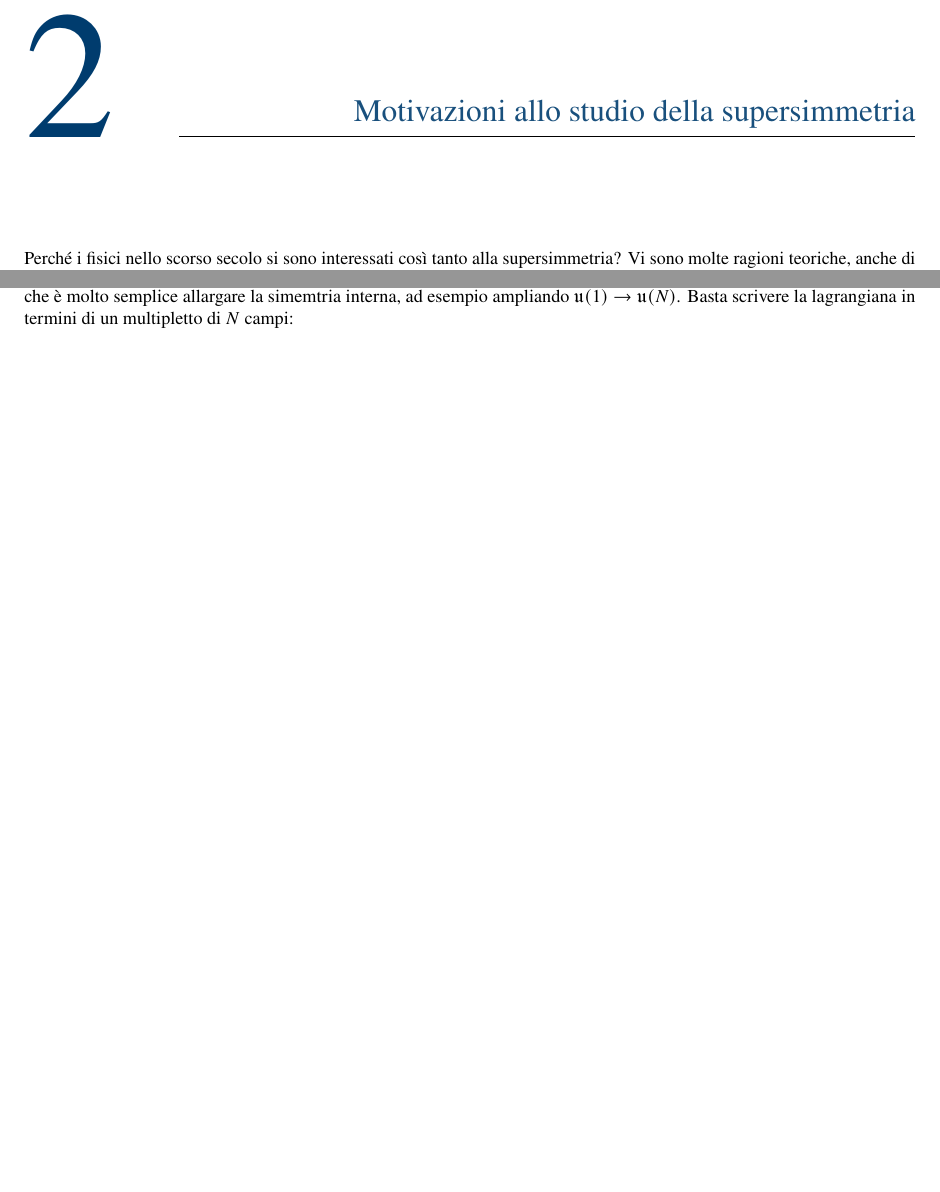
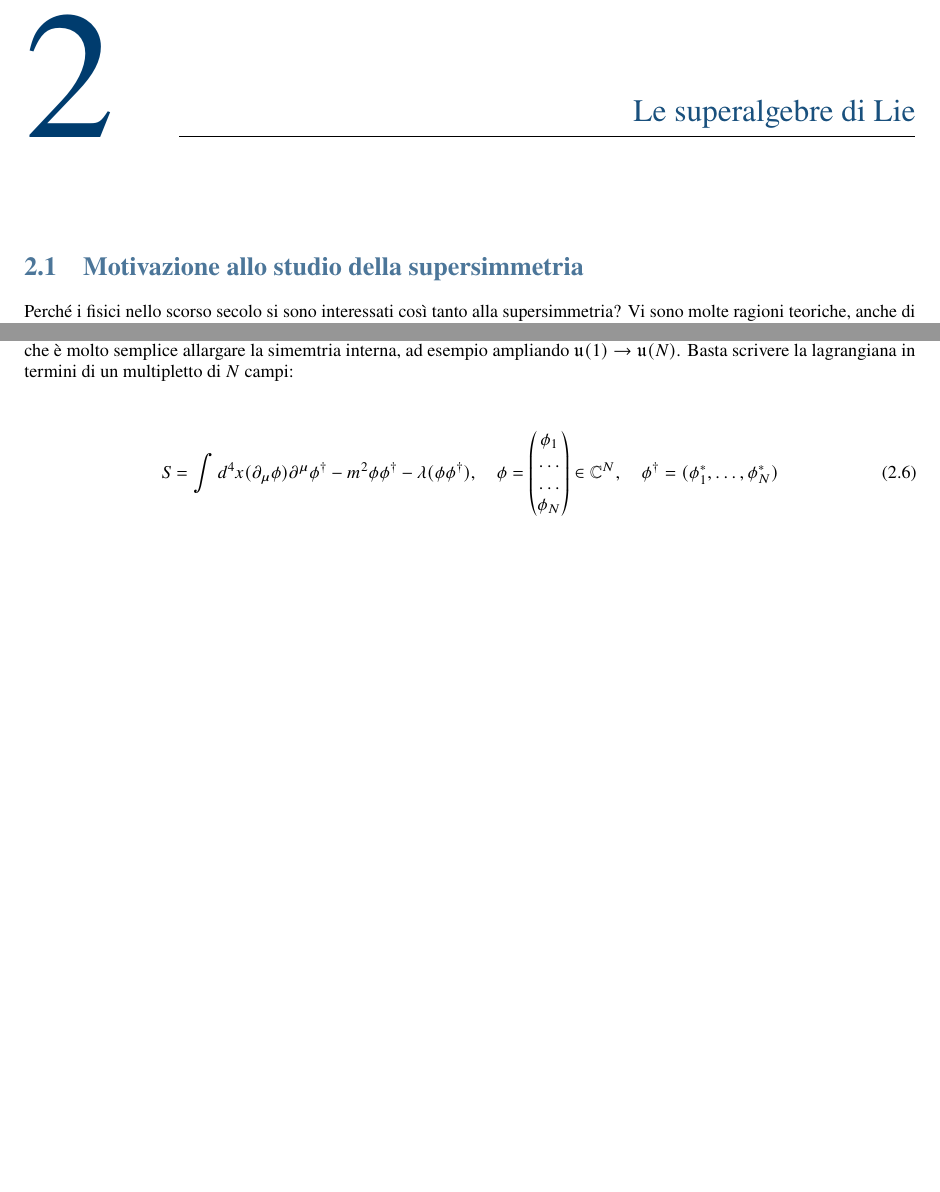
Before and after one commit to Giacomo-Galliani/appunti, a LaTeX thesis (gs2/main.tex): two parts of pages 19 and 20 of 20, joined at a grey line, cut at the place of the change, the shorter picture padded with empty space. Compiled offline with pdfLaTeX.

Commit message:
update gs2

```diff
--- a/gs2/main.tex
+++ b/gs2/main.tex
@@ -915,7 +915,9 @@ Ad esempio, se ho un boost, la carica è data da
 
 %\part{Introduzione alla Supersimmetria}
 
-\chapter{Motivazioni allo studio della supersimmetria}
+\chapter{Le superalgebre di Lie}
+
+\section{Motivazione allo studio della supersimmetria}
 
 Perché i fisici nello scorso secolo si sono interessati così tanto alla supersimmetria? Vi sono molte ragioni teoriche, anche di carattere molto pratico. Cominciamo con una di carattere più filosofico: il modello standard delle particelle elementari (SM) ha due simmetrie: una di spaziotempo, cioè la simmetria sotto il gruppo di Poincaré, ed un altra invece detta interna, cioè la simmetria di gauge sotto il gruppo \(SU(3)\times SU(2)\times U(1)\). Possiamo indicare l'algebra globale come \(\mathcal{P} + g\). Vorremmo unificare queste simmetrie, all'interno di una algebra \(\mathcal{A}\) più grande, che le contiene (\(\mathcal{P} \oplus g \subset A\)), in modo non banale.
 
@@ -964,4 +966,13 @@ Invece la carica \(Q\) realizza l'algebra di \(\mathfrak{u}\)(1), poiché sempli
 
 L'algebra totale è la somma diretta, \(\mathcal{P} \oplus \mathfrak{u}\)(1). Vorremmo allargare questa algebra di simmetria. Come facciamo? Osserviamo che è molto semplice allargare la simemtria interna, ad esempio ampliando \(\mathfrak{u}(1) \to \mathfrak{u}(N)\). Basta scrivere la lagrangiana in termini di un multipletto di \(N\) campi:
 
+\begin{align}
+    S = \int d^4x (\partial_\mu \phi) \partial^\mu \phi^\dagger -m^2 \phi \phi^\dagger - \lambda (\phi\phi^\dagger), \quad \phi = \begin{pmatrix}
+        \phi_1 \\ \ldots \\ \ldots \\ \phi_N
+    \end{pmatrix} \in \mathbb{C}^N, \quad \phi^\dagger = (\phi_1^*, \ldots, \phi_N^*)
+\end{align}
+
+
+
+
 \end{document}
```
Also changed, not shown: gs2/main.pdf, 6 other files.
